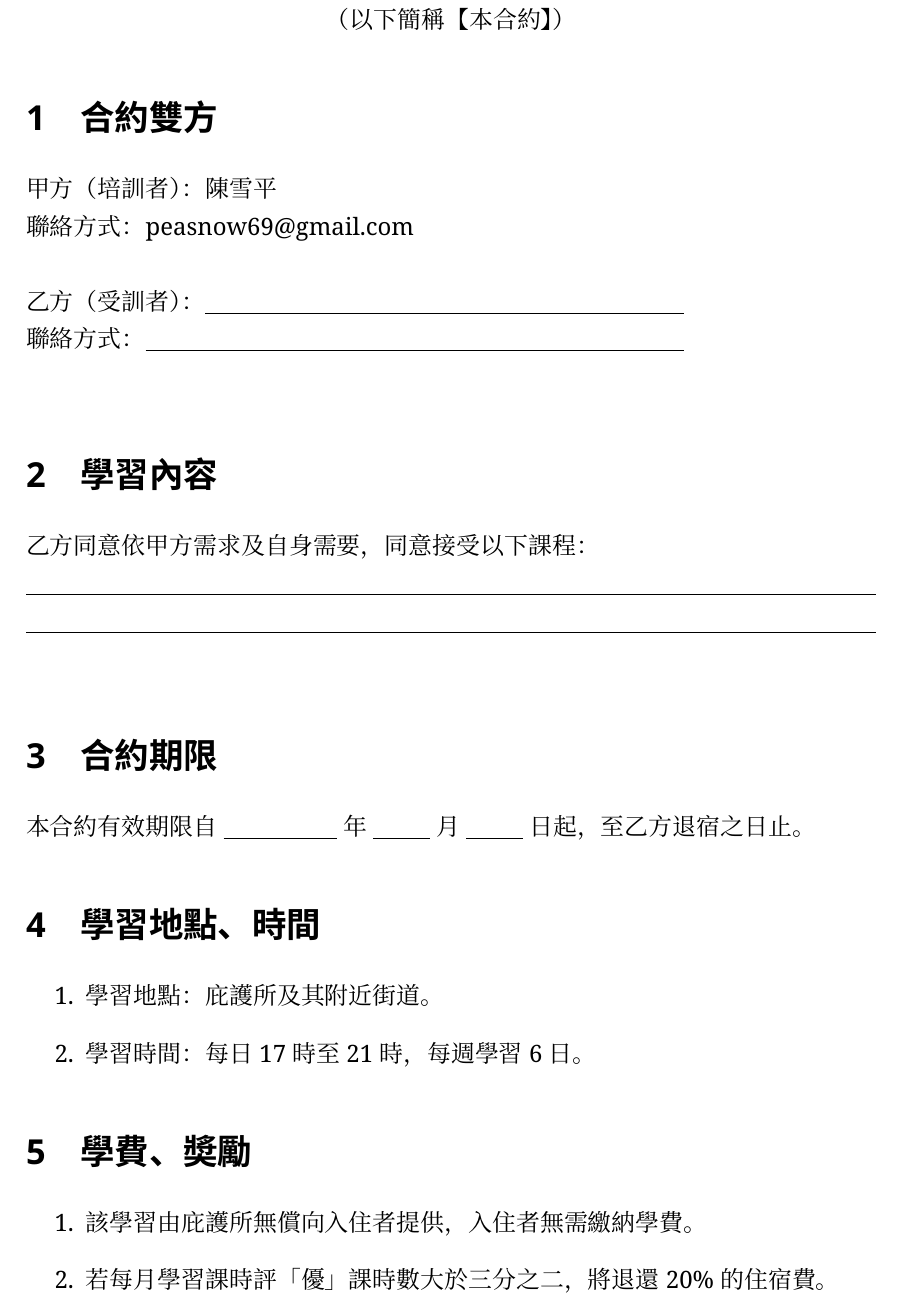
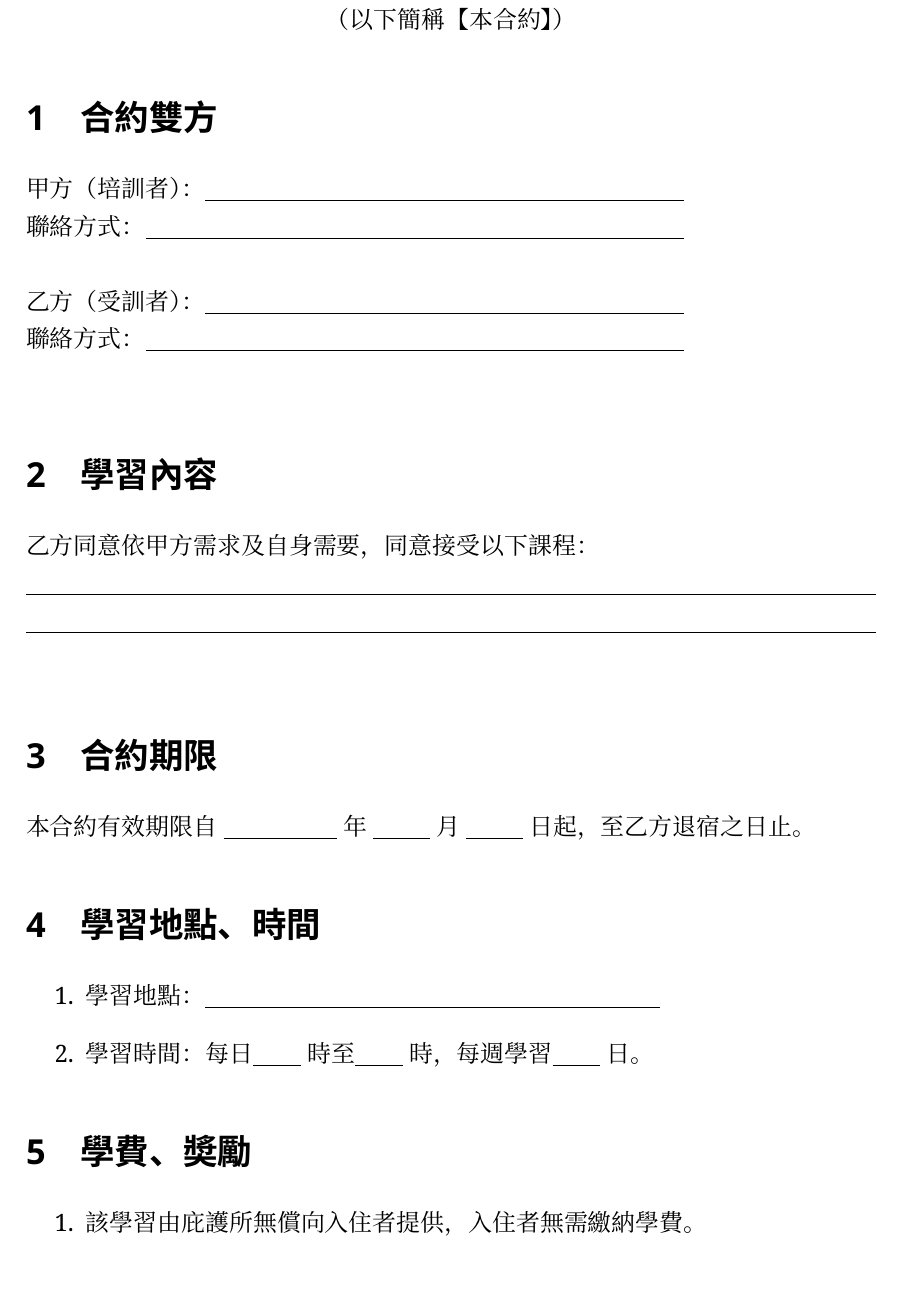
Before and after one commit to pea-snow/Shelter-rules, a LaTeX document (course.tex): part of page 1 of 2, cut so that both start at the same text. Compiled offline with XeLaTeX; a missing font is replaced by an installed copy or a similar font.

Commit message:
Update course.tex

```diff
--- a/course.tex
+++ b/course.tex
@@ -17,8 +17,8 @@
 	\end{center}
 	\section{合約雙方}
 
-		甲方（培訓者）：陳雪平\\
-		聯絡方式：peasnow69@gmail.com\\
+		甲方（培訓者）：\underline{\hspace{20em}}\\
+		聯絡方式：\underline{\hspace{22.5em}}\\
 
 		乙方（受訓者）：\underline{\hspace{20em}}\\
 		聯絡方式：\underline{\hspace{22.5em}}\\
@@ -32,13 +32,13 @@
 		本合約有效期限自 \underline{\hspace{2cm}} 年 \underline{\hspace{1cm}} 月 \underline{\hspace{1cm}} 日起，至乙方退宿之日止。
 	\section{學習地點、時間}
 		\begin{enumerate}
-			\item 學習地點：庇護所及其附近街道。
-			\item 學習時間：每日17時至21時，每週學習6日。
+			\item 學習地點：\underline{\hspace{19em}}
+			\item 學習時間：每日\underline{\hspace{2em}}時至\underline{\hspace{2em}}時，每週學習\underline{\hspace{2em}}日。
 		\end{enumerate}
 	\section{學費、奬勵}
 		\begin{enumerate}
 			\item 該學習由庇護所無償向入住者提供，入住者無需繳納學費。
-			\item 若每月學習課時評「優」課時數大於三分之二，將退還20\%的住宿費。
+			%\item 若每月學習課時評「優」課時數大於三分之二，將退還20\%的住宿費。
 		\end{enumerate}
 	\section{合約終止}
 		若乙方以任何方式退出庇護所住宿（包括但不限於：申請退宿、因違反管理條例被勒令禁止入住），本合約所約定之內容都將自動終止。
```
